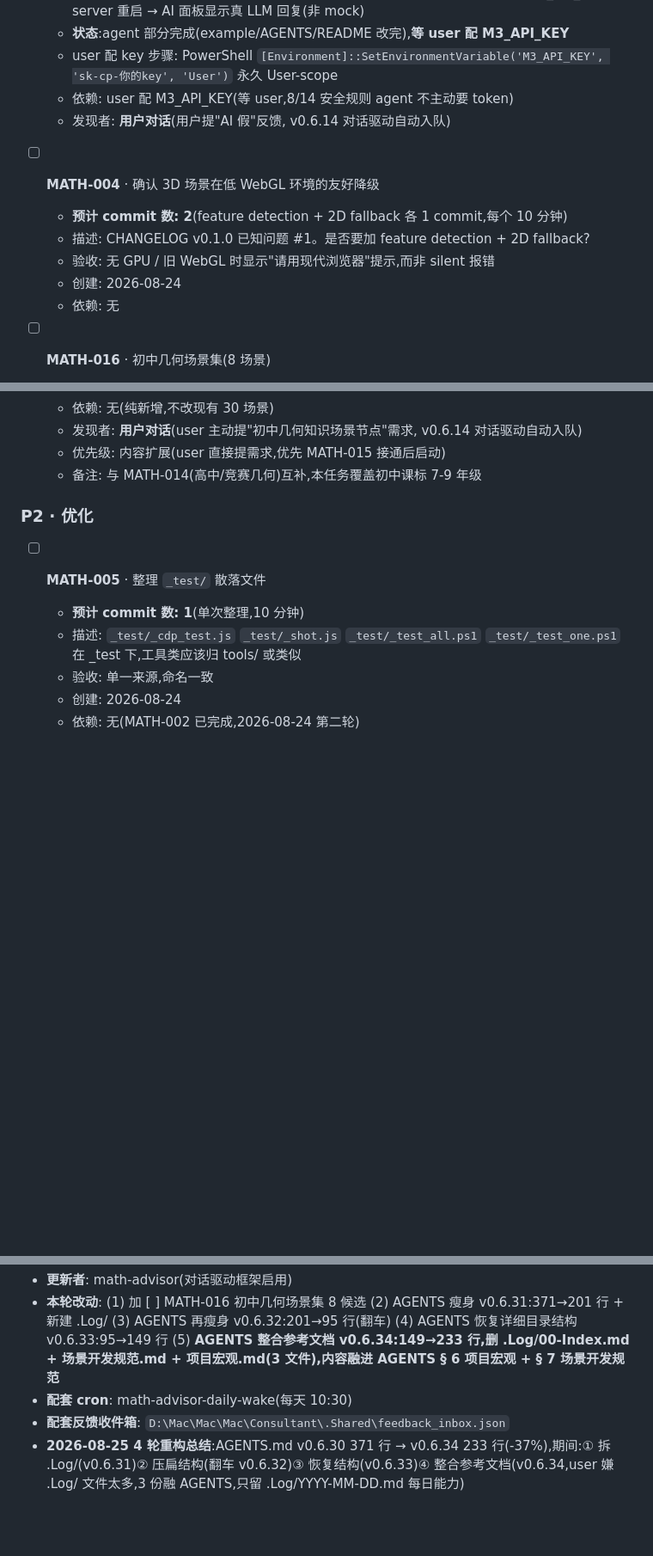
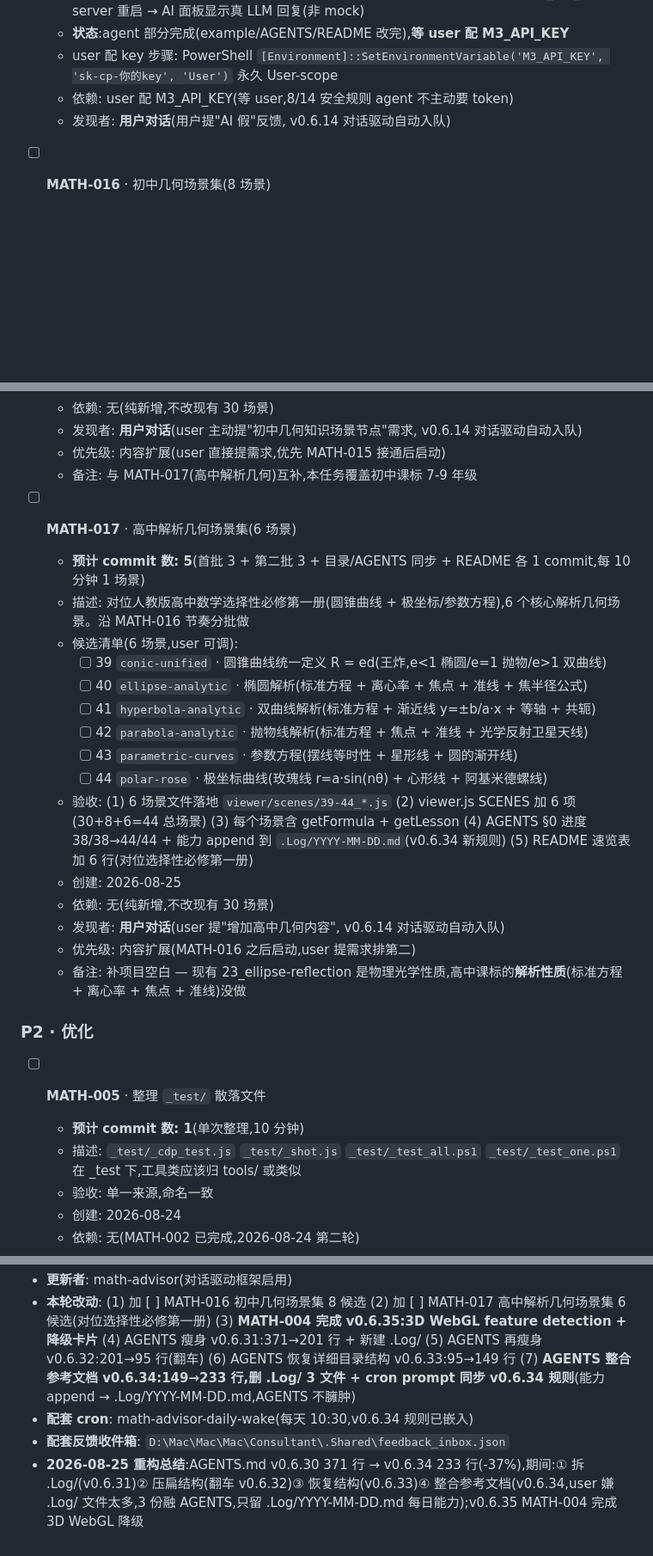
Before and after one commit to 1500385678/MathematicsWeb, a Markdown page: PLAN.md, 3 parts joined by grey strips. Shown at 86% size. Rendered like a GitHub page; blank space fills up the shorter version.

```diff
--- a/PLAN.md
+++ b/PLAN.md
@@ -29,13 +29,6 @@ _(无 — MATH-003 + MATH-014 均收尾完成 v0.6.30 / v0.6.25)_
   - 依赖: user 配 M3_API_KEY(等 user,8/14 安全规则 agent 不主动要 token)
   - 发现者: **用户对话**(用户提"AI 假"反馈, v0.6.14 对话驱动自动入队)
 
-- [ ] **MATH-004** · 确认 3D 场景在低 WebGL 环境的友好降级
-  - **预计 commit 数: 2**(feature detection + 2D fallback 各 1 commit,每个 10 分钟)
-  - 描述: CHANGELOG v0.1.0 已知问题 #1。是否要加 feature detection + 2D fallback?
-  - 验收: 无 GPU / 旧 WebGL 时显示"请用现代浏览器"提示,而非 silent 报错
-  - 创建: 2026-08-24
-  - 依赖: 无
-
 - [ ] **MATH-016** · 初中几何场景集(8 场景)
   - **预计 commit 数: 5**(首批 3 + 第二批 3 + 第三批 2 + 目录/AGENTS 同步 + README 各 1 commit,每 10 分钟 1 场景)
   - 描述: 对位人教版初中数学 7-9 年级,8 个核心几何场景。沿 MATH-014 节奏分批做
@@ -53,7 +46,24 @@ _(无 — MATH-003 + MATH-014 均收尾完成 v0.6.30 / v0.6.25)_
   - 依赖: 无(纯新增,不改现有 30 场景)
   - 发现者: **用户对话**(user 主动提"初中几何知识场景节点"需求, v0.6.14 对话驱动自动入队)
   - 优先级: 内容扩展(user 直接提需求,优先 MATH-015 接通后启动)
-  - 备注: 与 MATH-014(高中/竞赛几何)互补,本任务覆盖初中课标 7-9 年级
+  - 备注: 与 MATH-017(高中解析几何)互补,本任务覆盖初中课标 7-9 年级
+
+- [ ] **MATH-017** · 高中解析几何场景集(6 场景)
+  - **预计 commit 数: 5**(首批 3 + 第二批 3 + 目录/AGENTS 同步 + README 各 1 commit,每 10 分钟 1 场景)
+  - 描述: 对位人教版高中数学选择性必修第一册(圆锥曲线 + 极坐标/参数方程),6 个核心解析几何场景。沿 MATH-016 节奏分批做
+  - 候选清单(6 场景,user 可调):
+    - [ ] 39 `conic-unified` · 圆锥曲线统一定义 R = ed(王炸,e<1 椭圆/e=1 抛物/e>1 双曲线)
+    - [ ] 40 `ellipse-analytic` · 椭圆解析(标准方程 + 离心率 + 焦点 + 准线 + 焦半径公式)
+    - [ ] 41 `hyperbola-analytic` · 双曲线解析(标准方程 + 渐近线 y=±b/a·x + 等轴 + 共轭)
+    - [ ] 42 `parabola-analytic` · 抛物线解析(标准方程 + 焦点 + 准线 + 光学反射卫星天线)
+    - [ ] 43 `parametric-curves` · 参数方程(摆线等时性 + 星形线 + 圆的渐开线)
+    - [ ] 44 `polar-rose` · 极坐标曲线(玫瑰线 r=a·sin(nθ) + 心形线 + 阿基米德螺线)
+  - 验收: (1) 6 场景文件落地 `viewer/scenes/39-44_*.js` (2) viewer.js SCENES 加 6 项(30+8+6=44 总场景) (3) 每个场景含 getFormula + getLesson (4) AGENTS §0 进度 38/38→44/44 + 能力 append 到 `.Log/YYYY-MM-DD.md`(v0.6.34 新规则) (5) README 速览表加 6 行(对位选择性必修第一册)
+  - 创建: 2026-08-25
+  - 依赖: 无(纯新增,不改现有 30 场景)
+  - 发现者: **用户对话**(user 提"增加高中几何内容", v0.6.14 对话驱动自动入队)
+  - 优先级: 内容扩展(MATH-016 之后启动,user 提需求排第二)
+  - 备注: 补项目空白 — 现有 23_ellipse-reflection 是物理光学性质,高中课标的**解析性质**(标准方程 + 离心率 + 焦点 + 准线)没做
 
 ### P2 · 优化
 
@@ -90,5 +100,5 @@ _(无 — MATH-003 + MATH-014 均收尾完成 v0.6.30 / v0.6.25)_
 - **更新者**: math-advisor(对话驱动框架启用)
-- **本轮改动**: (1) 加 [ ] MATH-016 初中几何场景集 8 候选 (2) AGENTS 瘦身 v0.6.31:371→201 行 + 新建 .Log/ (3) AGENTS 再瘦身 v0.6.32:201→95 行(翻车) (4) AGENTS 恢复详细目录结构 v0.6.33:95→149 行 (5) **AGENTS 整合参考文档 v0.6.34:149→233 行,删 .Log/00-Index.md + 场景开发规范.md + 项目宏观.md(3 文件),内容融进 AGENTS § 6 项目宏观 + § 7 场景开发规范**
-- **配套 cron**: math-advisor-daily-wake(每天 10:30)
+- **本轮改动**: (1) 加 [ ] MATH-016 初中几何场景集 8 候选 (2) 加 [ ] MATH-017 高中解析几何场景集 6 候选(对位选择性必修第一册) (3) **MATH-004 完成 v0.6.35:3D WebGL feature detection + 降级卡片** (4) AGENTS 瘦身 v0.6.31:371→201 行 + 新建 .Log/ (5) AGENTS 再瘦身 v0.6.32:201→95 行(翻车) (6) AGENTS 恢复详细目录结构 v0.6.33:95→149 行 (7) **AGENTS 整合参考文档 v0.6.34:149→233 行,删 .Log/ 3 文件 + cron prompt 同步 v0.6.34 规则**(能力 append → .Log/YYYY-MM-DD.md,AGENTS 不臃肿)
+- **配套 cron**: math-advisor-daily-wake(每天 10:30,v0.6.34 规则已嵌入)
 - **配套反馈收件箱**: `D:\Mac\Mac\Mac\Consultant\.Shared\feedback_inbox.json`
-- **2026-08-25 4 轮重构总结**:AGENTS.md v0.6.30 371 行 → v0.6.34 233 行(-37%),期间:① 拆 .Log/(v0.6.31)② 压扁结构(翻车 v0.6.32)③ 恢复结构(v0.6.33)④ 整合参考文档(v0.6.34,user 嫌 .Log/ 文件太多,3 份融 AGENTS,只留 .Log/YYYY-MM-DD.md 每日能力)
+- **2026-08-25 重构总结**:AGENTS.md v0.6.30 371 行 → v0.6.34 233 行(-37%),期间:① 拆 .Log/(v0.6.31)② 压扁结构(翻车 v0.6.32)③ 恢复结构(v0.6.33)④ 整合参考文档(v0.6.34,user 嫌 .Log/ 文件太多,3 份融 AGENTS,只留 .Log/YYYY-MM-DD.md 每日能力);v0.6.35 MATH-004 完成 3D WebGL 降级
```
Also changed, not shown: other parts of PLAN.md (+1 -1 lines), .Log/2026-08-25.md (+19 -1 lines), AGENTS.md (+7 -4 lines).
